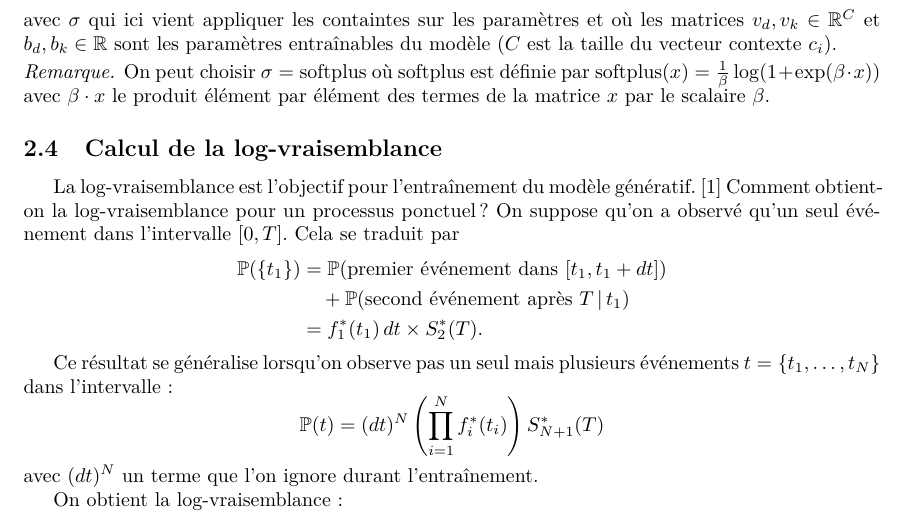
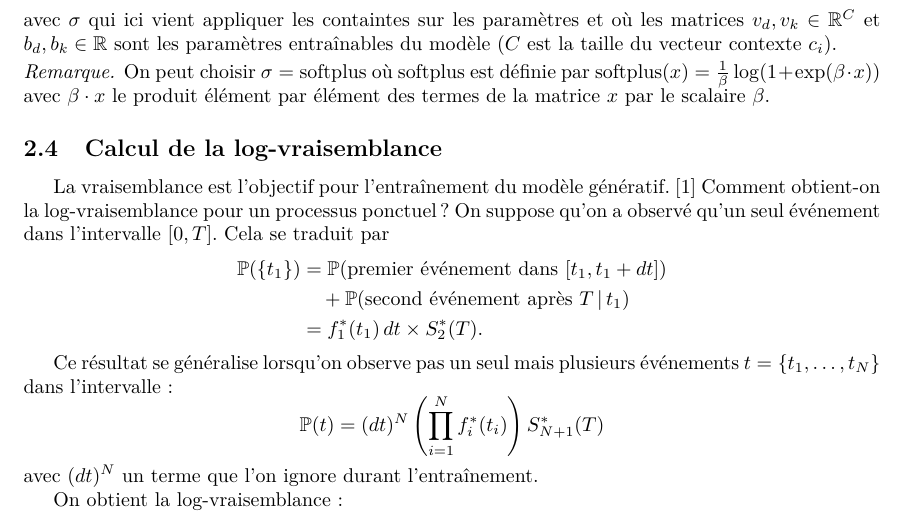
Before and after one commit to alphonse-paix/rapport, a LaTeX document (rapport.tex): part of page 6 of 7, cut so that both start at the same text. Compiled offline with pdfLaTeX.

Commit message:
Mise à jour

```diff
--- a/main.tex
+++ b/rapport.tex
@@ -338,7 +338,7 @@ par le scalaire $\beta$.
 
 \subsection{Calcul de la log-vraisemblance}
 
-La log-vraisemblance est l'objectif pour l'entraînement du modèle génératif.
+La vraisemblance est l'objectif pour l'entraînement du modèle génératif.
 \cite{dascher2021flexible}
 Comment obtient-on la log-vraisemblance pour un processus ponctuel ?
 On suppose qu'on a observé qu'un seul événement dans l'intervalle $[0, T]$.
```
Also changed, not shown: main.pdf (deleted), rapport.pdf (added).
